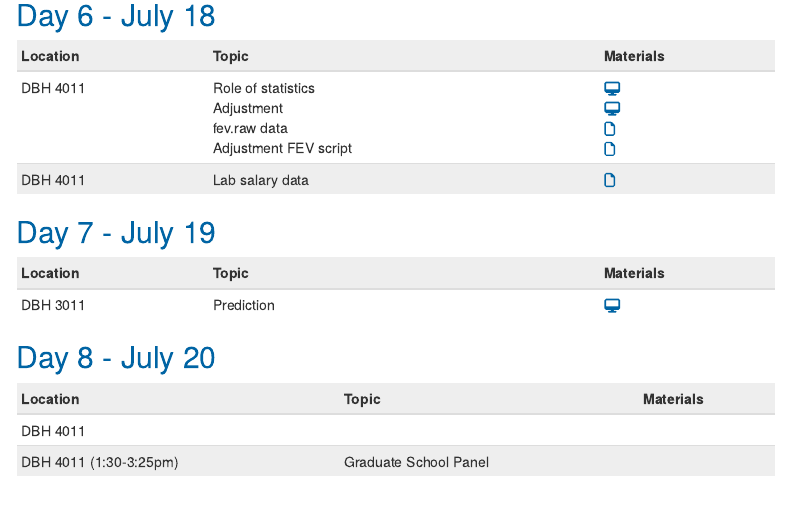
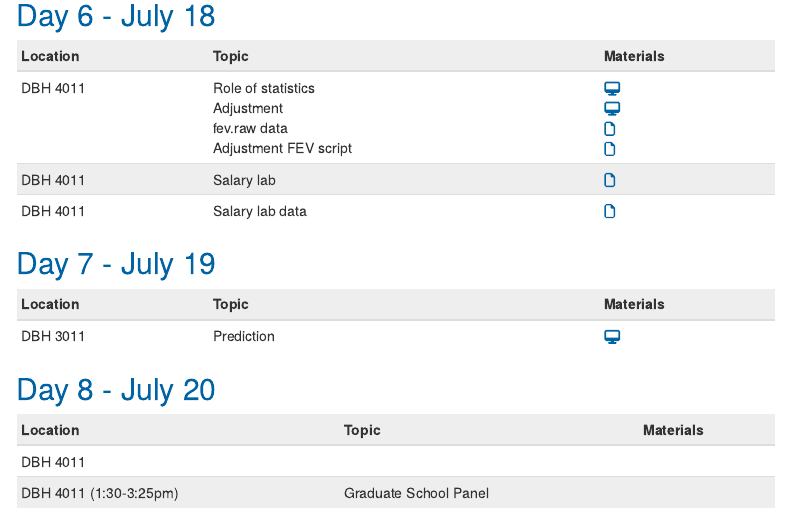
Before and after one commit to minamh9/program-2022, an R Markdown document (index.Rmd): the page in a window 1100 px wide, from 1620 px down. Rendered offline with R 4.5, knitr and Pandoc, with nearby package versions; menus at the side of the page are left out.

Commit message:
Addednday 6 salary lab

```diff
--- a/index.Rmd
+++ b/index.Rmd
@@ -77,7 +77,8 @@ library(fontawesome)
 | Location      |  Topic                        | Materials    |
 |:--------------|:------------------------------|:-------------|
 | DBH 4011 | Role of statistics<br />Adjustment<br />fev.raw data<br />Adjustment FEV script | [`r fa(name = "desktop")`](week2-material/day06/day06-lecture1-role-of-statistics.pdf)<br />[`r fa(name = "desktop")`](week2-material/day06/day06-lecture2-adjustment.pdf)<br />[`r fa(name = "file")`](week2-material/day06/fev.raw)<br />[`r fa(name = "file")`](week2-material/day06/ISI_BUDS_Adjustment_FEV.R) |
-| DBH 4011 | Lab salary data | [`r fa(name = "file")`](week2-material/day06/salary95.txt) |
+| DBH 4011 | Salary lab | [`r fa(name = "file")`](week2-material/day06/day06-lab.pdf) |
+| DBH 4011 | Salary lab data | [`r fa(name = "file")`](week2-material/day06/salary95.txt) |
 
 ## Day 7 - July 19
 
```
Also changed, not shown: week2-material/day06/day06-lab.pdf (added).
